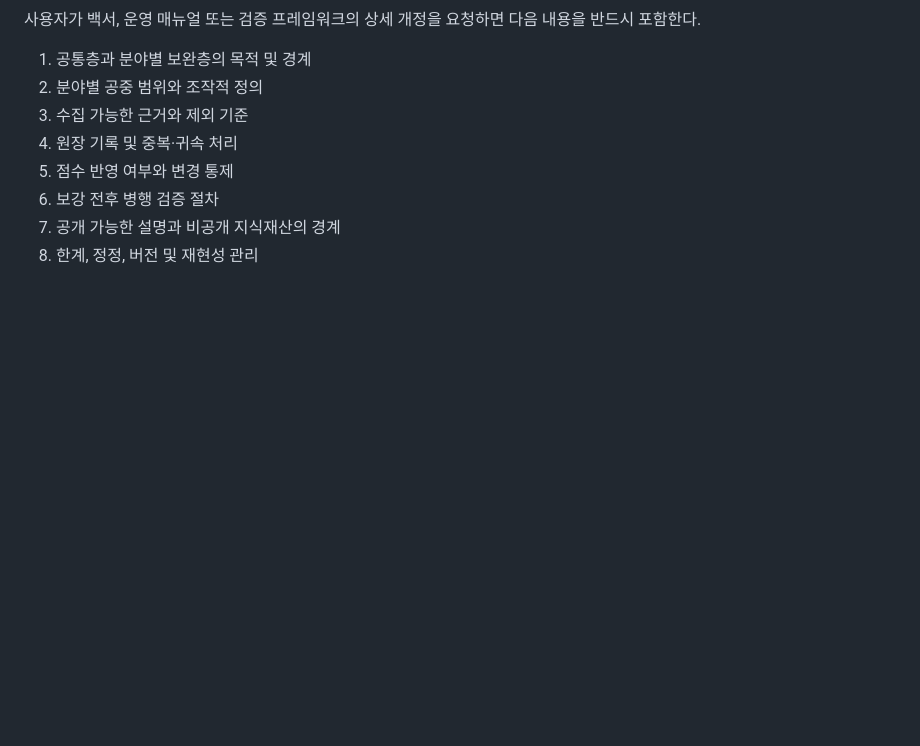
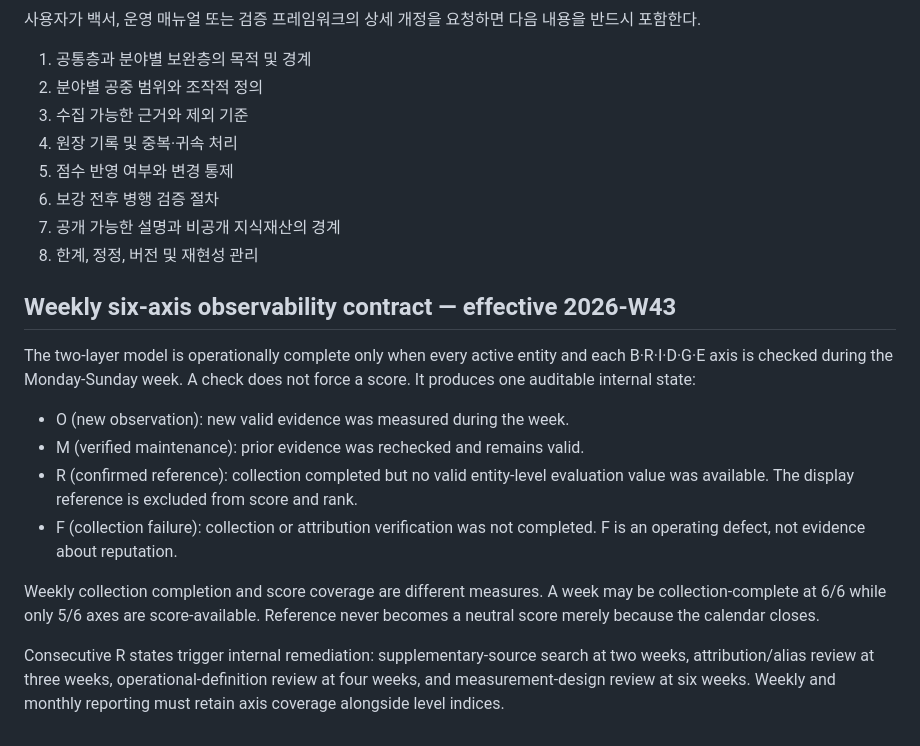
Before and after one commit to thefruitgrove/bridgebrand, a Markdown page: docs/BRIDGE_TWO_LAYER_MODEL.md, the part around the change. Rendered like a GitHub page; blank space fills up the shorter version.

Commit message:
Document weekly six-axis observability contract

```diff
--- a/docs/BRIDGE_TWO_LAYER_MODEL.md
+++ b/docs/BRIDGE_TWO_LAYER_MODEL.md
@@ -115,3 +115,26 @@ flowchart TD
 6. 보강 전후 병행 검증 절차
 7. 공개 가능한 설명과 비공개 지식재산의 경계
 8. 한계, 정정, 버전 및 재현성 관리
+
+## Weekly six-axis observability contract — effective 2026-W43
+
+The two-layer model is operationally complete only when every active entity and
+each B·R·I·D·G·E axis is checked during the Monday-Sunday week. A check does
+not force a score. It produces one auditable internal state:
+
+- O (new observation): new valid evidence was measured during the week.
+- M (verified maintenance): prior evidence was rechecked and remains valid.
+- R (confirmed reference): collection completed but no valid entity-level
+  evaluation value was available. The display reference is excluded from score
+  and rank.
+- F (collection failure): collection or attribution verification was not
+  completed. F is an operating defect, not evidence about reputation.
+
+Weekly collection completion and score coverage are different measures. A week
+may be collection-complete at 6/6 while only 5/6 axes are score-available.
+Reference never becomes a neutral score merely because the calendar closes.
+
+Consecutive R states trigger internal remediation: supplementary-source search
+at two weeks, attribution/alias review at three weeks, operational-definition
+review at four weeks, and measurement-design review at six weeks. Weekly and
+monthly reporting must retain axis coverage alongside level indices.
```
